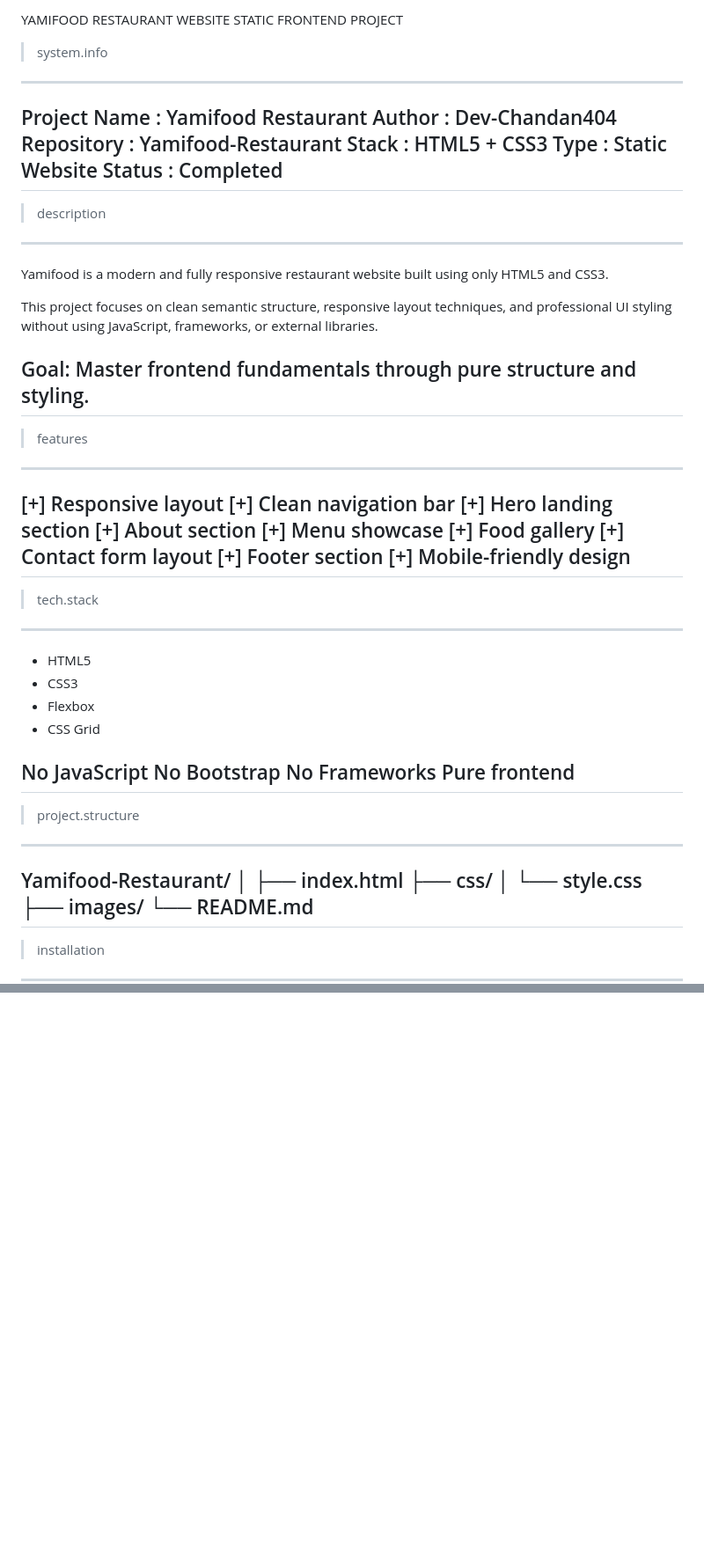
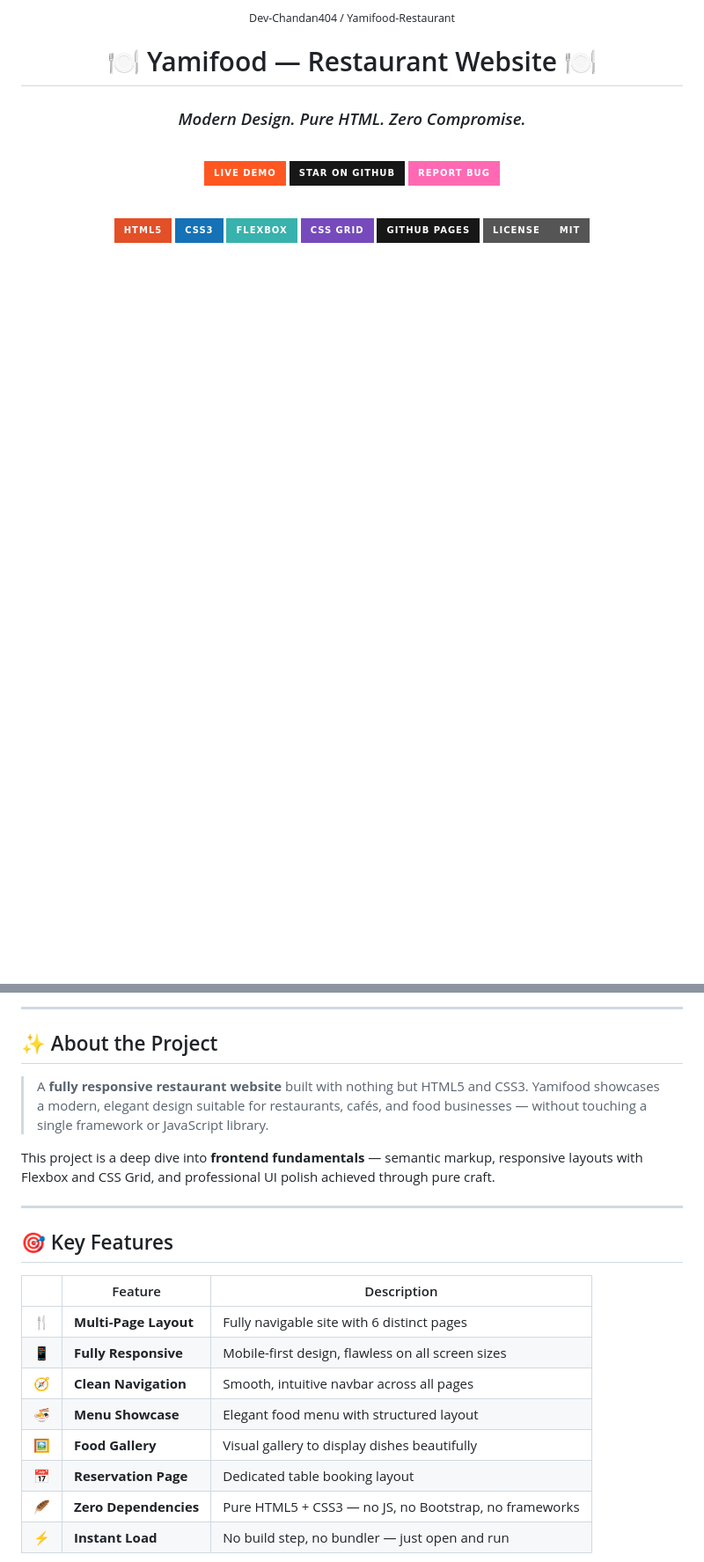
Before and after one commit to Dev-Chandan404/Yamifood-Restaurant, a Markdown page: README.md, 2 parts joined by grey strips. Shown at 88% size. GitHub-like rendering; badges without logos; blank space fills up the shorter version.

```diff
--- a/README.md
+++ b/README.md
@@ -1,60 +2,22 @@
 
-YAMIFOOD RESTAURANT WEBSITE
-STATIC FRONTEND PROJECT
-> system.info
-------------------------------------------------------------
-Project Name  : Yamifood Restaurant
-Author        : Dev-Chandan404
-Repository    : Yamifood-Restaurant
-Stack         : HTML5 + CSS3
-Type          : Static Website
-Status        : Completed
-------------------------------------------------------------
-> description
-------------------------------------------------------------
-Yamifood is a modern and fully responsive restaurant website
-built using only HTML5 and CSS3.
+<sub>Dev-Chandan404 / Yamifood-Restaurant</sub>
 
-This project focuses on clean semantic structure, responsive
-layout techniques, and professional UI styling without using
-JavaScript, frameworks, or external libraries.
+# 🍽️ Yamifood — Restaurant Website 🍽️
 
-Goal:
-Master frontend fundamentals through pure structure and styling.
-------------------------------------------------------------
-> features
-------------------------------------------------------------
-[+] Responsive layout
-[+] Clean navigation bar
-[+] Hero landing section
-[+] About section
-[+] Menu showcase
-[+] Food gallery
-[+] Contact form layout
-[+] Footer section
-[+] Mobile-friendly design
-------------------------------------------------------------
-> tech.stack
-------------------------------------------------------------
-- HTML5
-- CSS3
-- Flexbox
-- CSS Grid
+### *Modern Design. Pure HTML. Zero Compromise.*
 
-No JavaScript
-No Bootstrap
-No Frameworks
-Pure frontend
-------------------------------------------------------------
-> project.structure
-------------------------------------------------------------
-Yamifood-Restaurant/
-│
-├── index.html
-├── css/
-│   └── style.css
-├── images/
-└── README.md
-------------------------------------------------------------
-> installation
-------------------------------------------------------------
+<br/>
+
+[![Live Demo](https://img.shields.io/badge/LIVE_DEMO-FF5722?style=for-the-badge&logo=githubpages&logoColor=white)](https://dev-chandan404.github.io/Yamifood-Restaurant/)
+[![Star on GitHub](https://img.shields.io/badge/STAR_on_GitHub-181717?style=for-the-badge&logo=github&logoColor=white)](https://github.com/Dev-Chandan404/Yamifood-Restaurant)
+[![Report Bug](https://img.shields.io/badge/REPORT_BUG-ff69b4?style=for-the-badge&logo=bugsnag&logoColor=white)](https://github.com/Dev-Chandan404/Yamifood-Restaurant/issues)
+
+<br/>
+
+[![HTML5](https://img.shields.io/badge/HTML5-E34F26?style=for-the-badge&logo=html5&logoColor=white)](https://developer.mozilla.org/en-US/docs/Web/HTML)
+[![CSS3](https://img.shields.io/badge/CSS3-1572B6?style=for-the-badge&logo=css3&logoColor=white)](https://developer.mozilla.org/en-US/docs/Web/CSS)
+[![Flexbox](https://img.shields.io/badge/Flexbox-38B2AC?style=for-the-badge&logoColor=white)](#)
+[![CSS Grid](https://img.shields.io/badge/CSS_Grid-764ABC?style=for-the-badge&logoColor=white)](#)
+[![GitHub Pages](https://img.shields.io/badge/GitHub_Pages-181717?style=for-the-badge&logo=github&logoColor=white)](https://pages.github.com/)
+[![MIT License](https://img.shields.io/badge/License-MIT-gray?style=for-the-badge)](LICENSE)
+
@@ -60,0 +38,25 @@ Yamifood-Restaurant/
+</div>
+
+---
+
+## ✨ About the Project
+
+> A **fully responsive restaurant website** built with nothing but HTML5 and CSS3. Yamifood showcases a modern, elegant design suitable for restaurants, cafés, and food businesses — without touching a single framework or JavaScript library.
+
+This project is a deep dive into **frontend fundamentals** — semantic markup, responsive layouts with Flexbox and CSS Grid, and professional UI polish achieved through pure craft.
+
+---
+
+## 🎯 Key Features
+
+| | Feature | Description |
+|---|---|---|
+| 🍴 | **Multi-Page Layout** | Fully navigable site with 6 distinct pages |
+| 📱 | **Fully Responsive** | Mobile-first design, flawless on all screen sizes |
+| 🧭 | **Clean Navigation** | Smooth, intuitive navbar across all pages |
+| 🍜 | **Menu Showcase** | Elegant food menu with structured layout |
+| 🖼️ | **Food Gallery** | Visual gallery to display dishes beautifully |
+| 📅 | **Reservation Page** | Dedicated table booking layout |
+| 🪶 | **Zero Dependencies** | Pure HTML5 + CSS3 — no JS, no Bootstrap, no frameworks |
+| ⚡ | **Instant Load** | No build step, no bundler — just open and run |
+
```
Also changed, not shown: other parts of README.md (+107 -38 lines).
